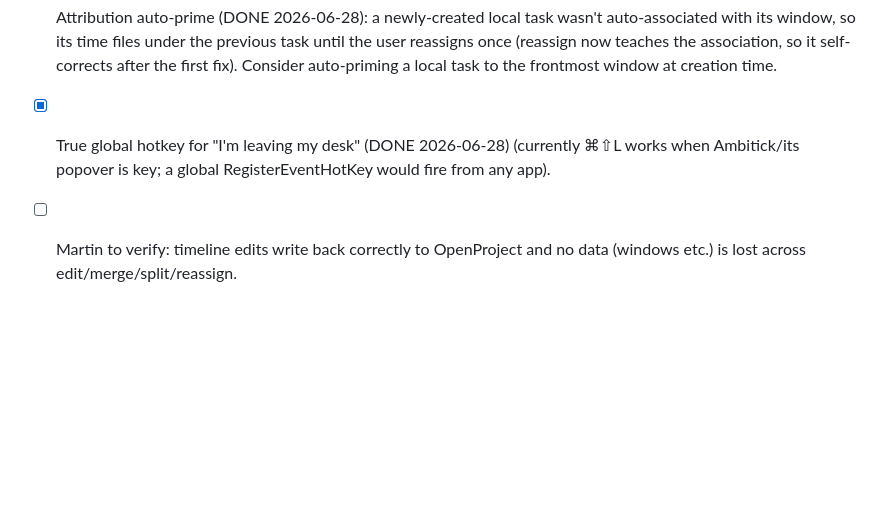
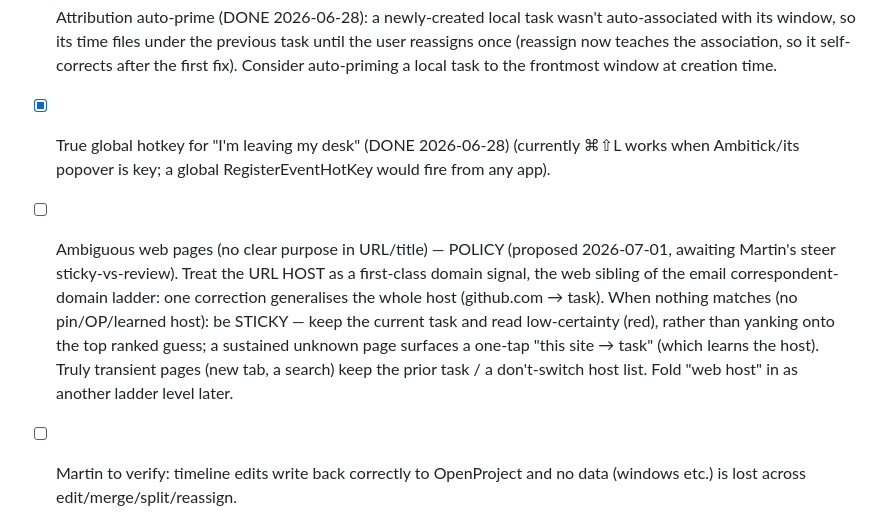
Before and after one commit to andeyePro/timeandeye, a Markdown page: TODO.md, the part around the change. Drawn GitHub-style; blank space fills up the shorter version.

Commit message:
docs(todo): capture ambiguous-web-page policy (host-as-signal + sticky)
Co-authored-by: Fable 5.0 <noreply@anthropic.com>

```diff
--- a/TODO.md
+++ b/TODO.md
@@ -234,5 +234,14 @@ formatter/dominant-span dedupe, KeychainStore→APIKeyStore. Remaining ranks:
 - [x] True global hotkey for "I'm leaving my desk" (DONE 2026-06-28) (currently ⌘⇧L works when
   Ambitick/its popover is key; a global RegisterEventHotKey would fire from
   any app).
+- [ ] Ambiguous web pages (no clear purpose in URL/title) — POLICY (proposed
+  2026-07-01, awaiting Martin's steer sticky-vs-review). Treat the URL HOST as a
+  first-class domain signal, the web sibling of the email correspondent-domain
+  ladder: one correction generalises the whole host (github.com → task). When
+  nothing matches (no pin/OP/learned host): be STICKY — keep the current task and
+  read low-certainty (red), rather than yanking onto the top ranked guess; a
+  sustained unknown page surfaces a one-tap "this site → task" (which learns the
+  host). Truly transient pages (new tab, a search) keep the prior task / a
+  don't-switch host list. Fold "web host" in as another ladder level later.
 - [ ] Martin to verify: timeline edits write back correctly to OpenProject and
   no data (windows etc.) is lost across edit/merge/split/reassign.
```
